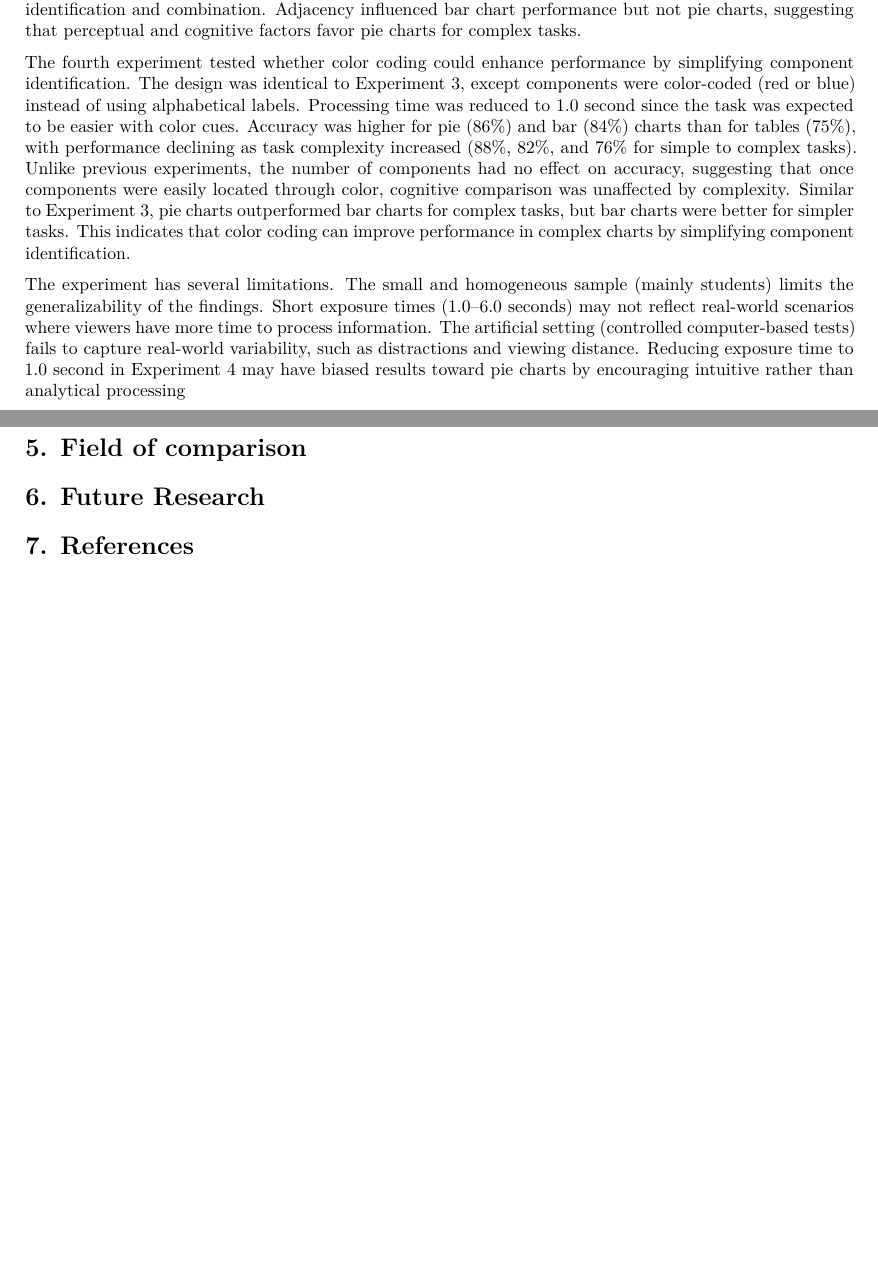
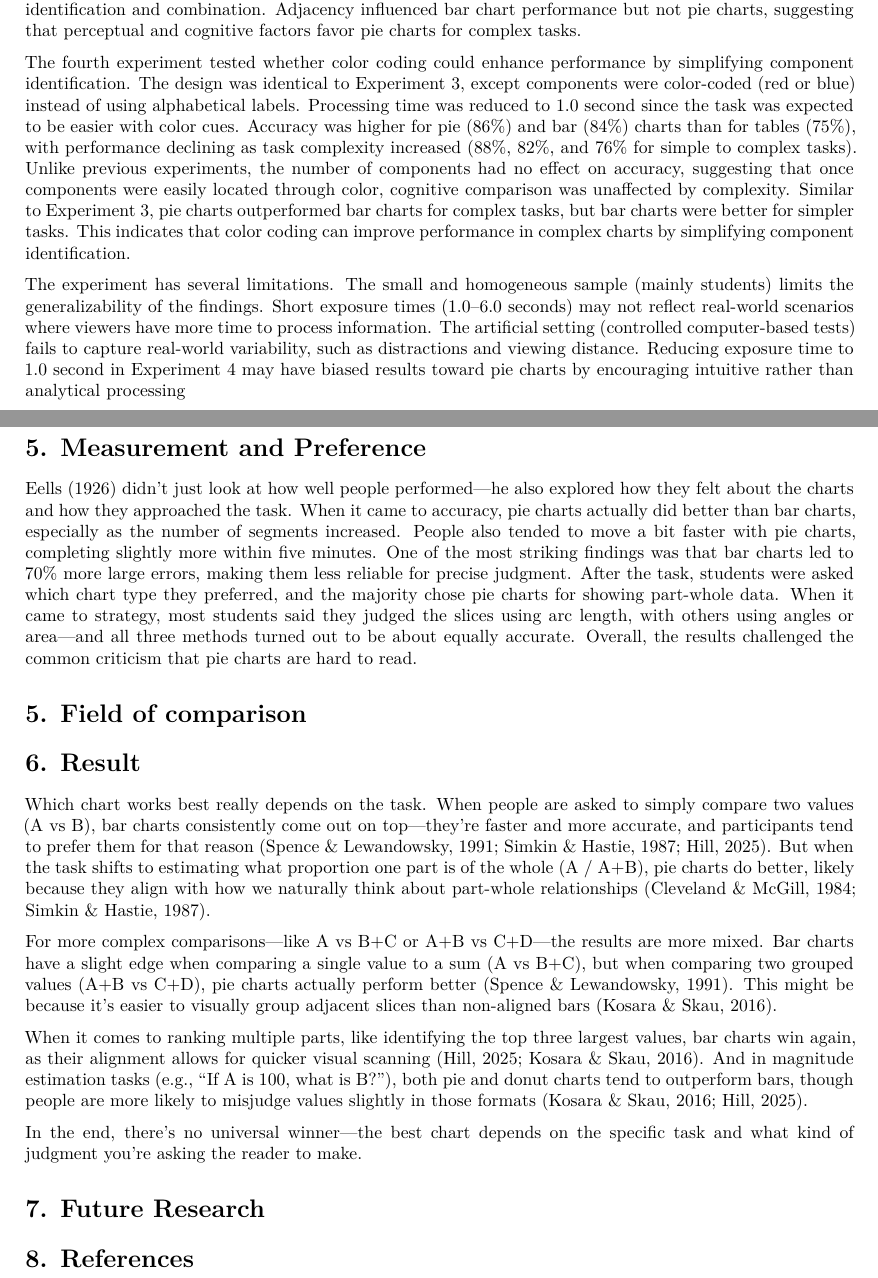
Before and after one commit to srvanderplas/100-years-pies-bars, a Quarto document (Draft.qmd): two parts of pages 3 and 4 of 4 before the commit and two parts of pages 3 and 4 of 5 after it, joined at a grey line, cut so that both start at the same text, the shorter picture padded with empty space. Rendered offline with R 4.5, knitr and Pandoc in place of Quarto, then LaTeX, with nearby package versions; a font, style sheet, LaTeX package, included part or bibliography that could not be used is replaced or left out.

Commit message:
updated-1

```diff
--- a/Draft.qmd
+++ b/Draft.qmd
@@ -102,10 +102,23 @@ The fourth experiment tested whether color coding could enhance performance by s
 
 The experiment has several limitations. The small and homogeneous sample (mainly students) limits the generalizability of the findings. Short exposure times (1.0–6.0 seconds) may not reflect real-world scenarios where viewers have more time to process information. The artificial setting (controlled computer-based tests) fails to capture real-world variability, such as distractions and viewing distance. Reducing exposure time to 1.0 second in Experiment 4 may have biased results toward pie charts by encouraging intuitive rather than analytical processing
 
+# 5. Measurement and Preference
 
+Eells (1926) didn’t just look at how well people performed—he also explored how they felt about the charts and how they approached the task. When it came to accuracy, pie charts actually did better than bar charts, especially as the number of segments increased. People also tended to move a bit faster with pie charts, completing slightly more within five minutes. One of the most striking findings was that bar charts led to 70% more large errors, making them less reliable for precise judgment. After the task, students were asked which chart type they preferred, and the majority chose pie charts for showing part-whole data. When it came to strategy, most students said they judged the slices using arc length, with others using angles or area—and all three methods turned out to be about equally accurate. Overall, the results challenged the common criticism that pie charts are hard to read.
 
 # 5. Field of comparison
 
-# 6. Future Research
+# 6. Result
+Which chart works best really depends on the task. When people are asked to simply compare two values (A vs B), bar charts consistently come out on top—they’re faster and more accurate, and participants tend to prefer them for that reason (Spence & Lewandowsky, 1991; Simkin & Hastie, 1987; Hill, 2025). But when the task shifts to estimating what proportion one part is of the whole (A / A+B), pie charts do better, likely because they align with how we naturally think about part-whole relationships (Cleveland & McGill, 1984; Simkin & Hastie, 1987).
 
-# 7. References
+For more complex comparisons—like A vs B+C or A+B vs C+D—the results are more mixed. Bar charts have a slight edge when comparing a single value to a sum (A vs B+C), but when comparing two grouped values (A+B vs C+D), pie charts actually perform better (Spence & Lewandowsky, 1991). This might be because it's easier to visually group adjacent slices than non-aligned bars (Kosara & Skau, 2016).
+
+When it comes to ranking multiple parts, like identifying the top three largest values, bar charts win again, as their alignment allows for quicker visual scanning (Hill, 2025; Kosara & Skau, 2016). And in magnitude estimation tasks (e.g., “If A is 100, what is B?”), both pie and donut charts tend to outperform bars, though people are more likely to misjudge values slightly in those formats (Kosara & Skau, 2016; Hill, 2025).
+
+In the end, there’s no universal winner—the best chart depends on the specific task and what kind of judgment you're asking the reader to make.
+
+![*Grouped Bar Chart*](Grouped_Bar_Chart.png)
+
+# 7. Future Research
+
+# 8. References
```
Also changed, not shown: Grouped_Bar_Chart.png (added), Draft.qmd (2 more changed lines), 1 other file.
